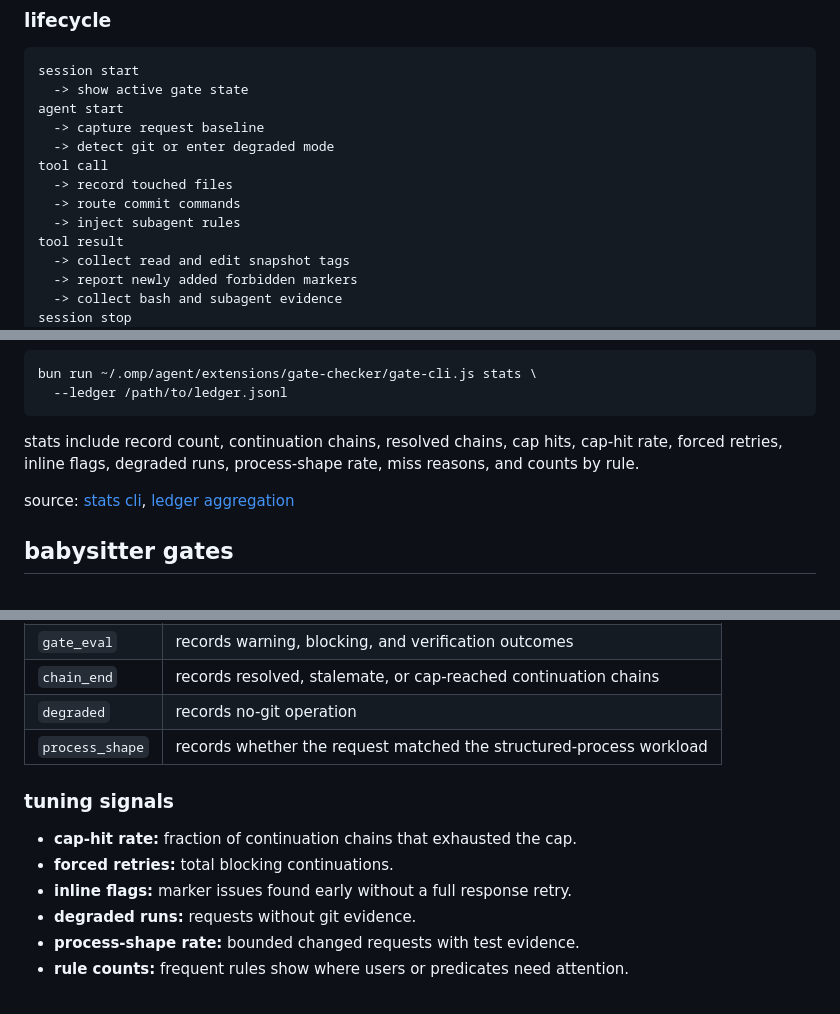
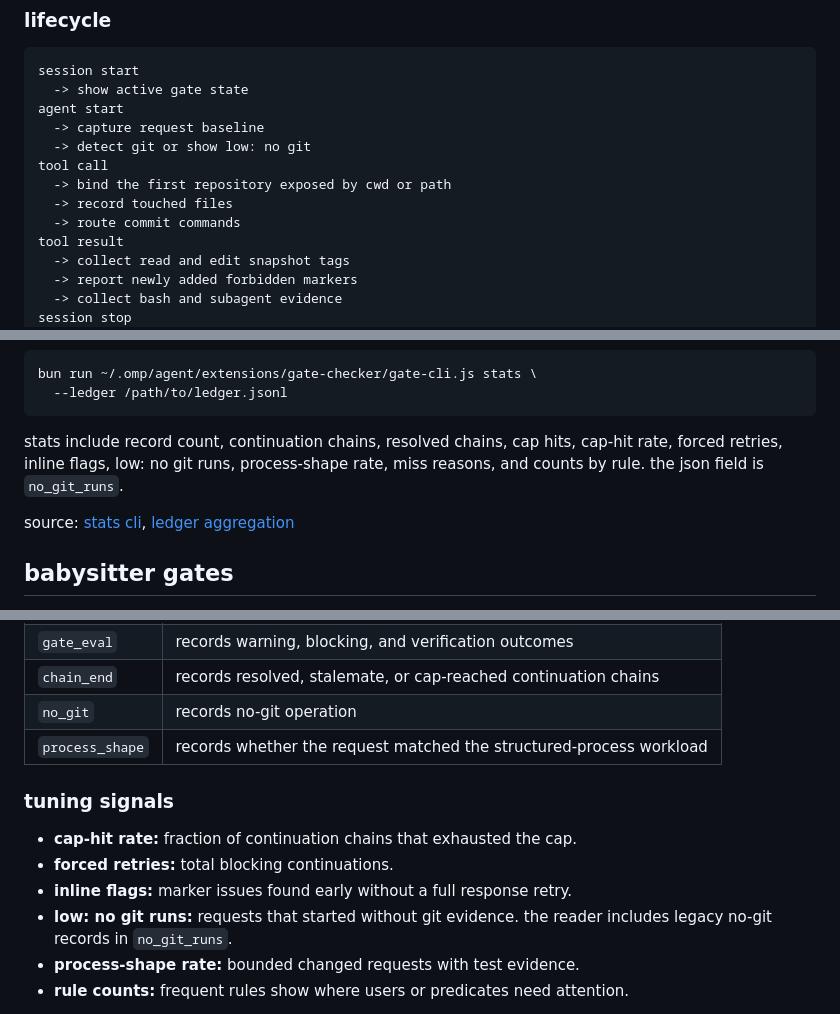
Before and after one commit to nikos-repos/nikos-agent-stack, a Markdown page: docs/gates-plugin-user-guide.md, 3 parts joined by grey strips. GitHub-like rendering.

````diff
--- a/docs/gates-plugin-user-guide.md
+++ b/docs/gates-plugin-user-guide.md
@@ -110,11 +126,11 @@ session start
   -> show active gate state
 agent start
   -> capture request baseline
-  -> detect git or enter degraded mode
+  -> detect git or show low: no git
 tool call
+  -> bind the first repository exposed by cwd or path
   -> record touched files
   -> route commit commands
-  -> inject subagent rules
 tool result
   -> collect read and edit snapshot tags
   -> report newly added forbidden markers
@@ -465,7 +492,7 @@ bun run ~/.omp/agent/extensions/gate-checker/gate-cli.js stats \
   --ledger /path/to/ledger.jsonl
 ```
 
-stats include record count, continuation chains, resolved chains, cap hits, cap-hit rate, forced retries, inline flags, degraded runs, process-shape rate, miss reasons, and counts by rule.
+stats include record count, continuation chains, resolved chains, cap hits, cap-hit rate, forced retries, inline flags, low: no git runs, process-shape rate, miss reasons, and counts by rule. the json field is `no_git_runs`.
 
 source: [stats cli](../gate-checker/gate-cli.js), [ledger aggregation](../gate-checker/ledger.js)
 
@@ -555,7 +582,7 @@ record types:
 | `inline_flag` | records a marker found immediately after a write or edit |
 | `gate_eval` | records warning, blocking, and verification outcomes |
 | `chain_end` | records resolved, stalemate, or cap-reached continuation chains |
-| `degraded` | records no-git operation |
+| `no_git` | records no-git operation |
 | `process_shape` | records whether the request matched the structured-process workload |
 
 ### tuning signals
@@ -563,7 +590,7 @@ record types:
 - **cap-hit rate:** fraction of continuation chains that exhausted the cap.
 - **forced retries:** total blocking continuations.
 - **inline flags:** marker issues found early without a full response retry.
-- **degraded runs:** requests without git evidence.
+- **low: no git runs:** requests that started without git evidence. the reader includes legacy no-git records in `no_git_runs`.
 - **process-shape rate:** bounded changed requests with test evidence.
 - **rule counts:** frequent rules show where users or predicates need attention.
 
````
Also changed, not shown: other parts of docs/gates-plugin-user-guide.md (+37 -7 lines).
